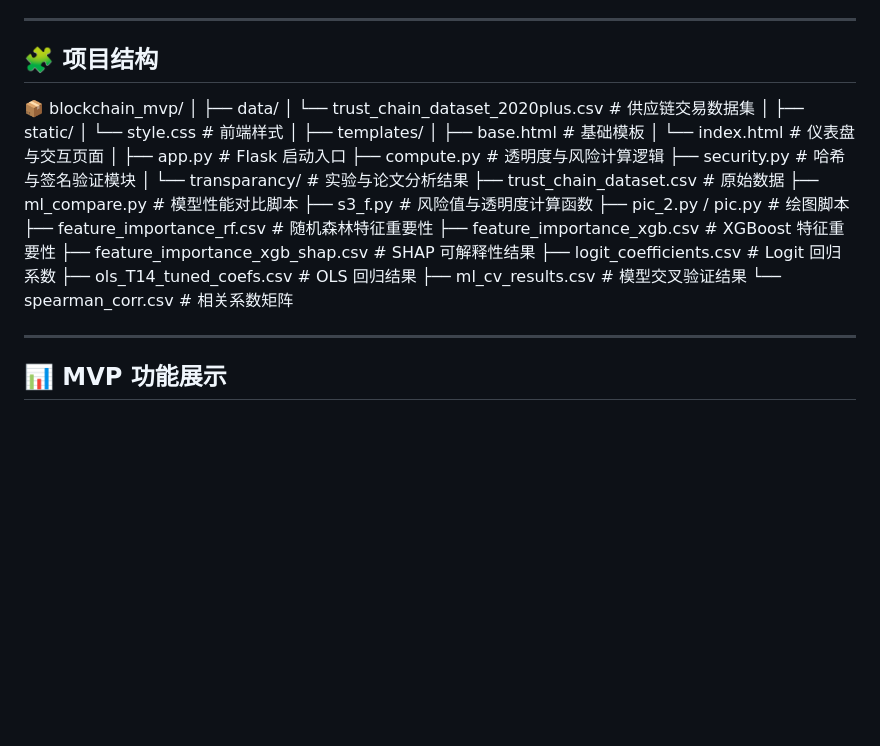
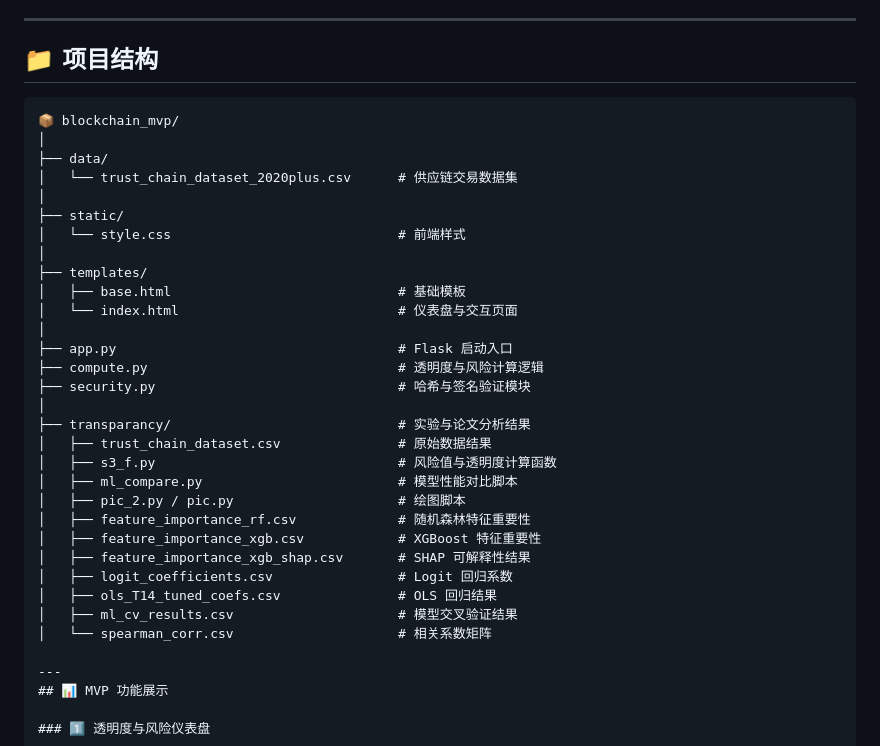
Before and after one commit to Jaliiina/Blockchain-Transparency-Supply-Chain-Finance-Risk-Identification, a Markdown page: README.md, the part around the change. GitHub-like rendering; blank space fills up the shorter version.

````diff
--- a/README.md
+++ b/README.md
@@ -16,35 +16,36 @@
 
 ---
 
-## 🧩 项目结构
+## 📁 项目结构
+```plaintext
 📦 blockchain_mvp/
 │
 ├── data/
-│ └── trust_chain_dataset_2020plus.csv # 供应链交易数据集
+│   └── trust_chain_dataset_2020plus.csv      # 供应链交易数据集
 │
 ├── static/
-│ └── style.css # 前端样式
+│   └── style.css                             # 前端样式
 │
 ├── templates/
-│ ├── base.html # 基础模板
-│ └── index.html # 仪表盘与交互页面
+│   ├── base.html                             # 基础模板
+│   └── index.html                            # 仪表盘与交互页面
 │
-├── app.py # Flask 启动入口
-├── compute.py # 透明度与风险计算逻辑
-├── security.py # 哈希与签名验证模块
+├── app.py                                    # Flask 启动入口
+├── compute.py                                # 透明度与风险计算逻辑
+├── security.py                               # 哈希与签名验证模块
 │
-└── transparancy/ # 实验与论文分析结果
-├── trust_chain_dataset.csv # 原始数据
-├── ml_compare.py # 模型性能对比脚本
-├── s3_f.py # 风险值与透明度计算函数
-├── pic_2.py / pic.py # 绘图脚本
-├── feature_importance_rf.csv # 随机森林特征重要性
-├── feature_importance_xgb.csv # XGBoost 特征重要性
-├── feature_importance_xgb_shap.csv # SHAP 可解释性结果
-├── logit_coefficients.csv # Logit 回归系数
-├── ols_T14_tuned_coefs.csv # OLS 回归结果
-├── ml_cv_results.csv # 模型交叉验证结果
-└── spearman_corr.csv # 相关系数矩阵
+├── transparancy/                             # 实验与论文分析结果
+│   ├── trust_chain_dataset.csv               # 原始数据结果
+│   ├── s3_f.py                               # 风险值与透明度计算函数
+│   ├── ml_compare.py                         # 模型性能对比脚本
+│   ├── pic_2.py / pic.py                     # 绘图脚本
+│   ├── feature_importance_rf.csv             # 随机森林特征重要性
+│   ├── feature_importance_xgb.csv            # XGBoost 特征重要性
+│   ├── feature_importance_xgb_shap.csv       # SHAP 可解释性结果
+│   ├── logit_coefficients.csv                # Logit 回归系数
+│   ├── ols_T14_tuned_coefs.csv               # OLS 回归结果
+│   ├── ml_cv_results.csv                     # 模型交叉验证结果
+│   └── spearman_corr.csv                     # 相关系数矩阵
 
 ---
 ## 📊 MVP 功能展示
````
